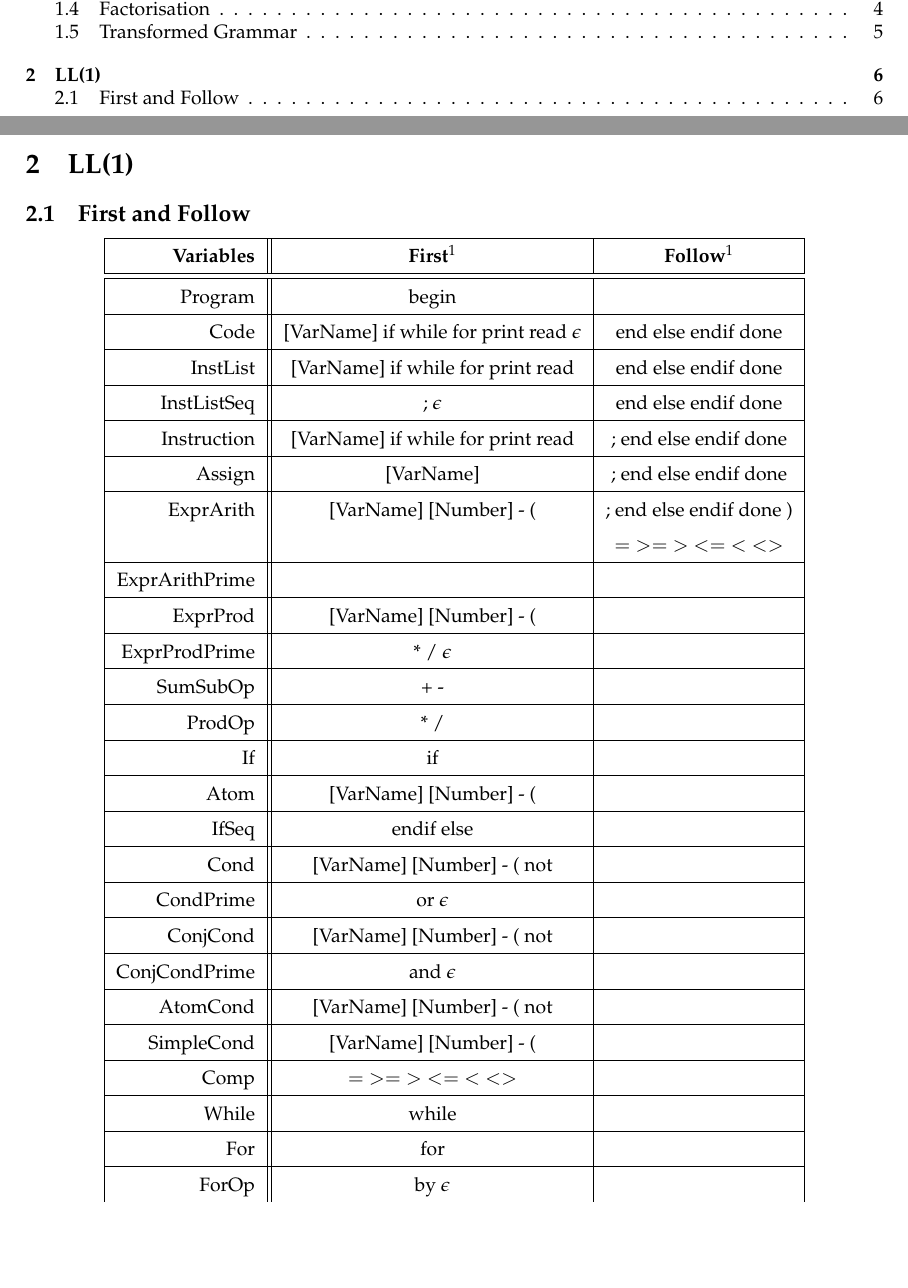
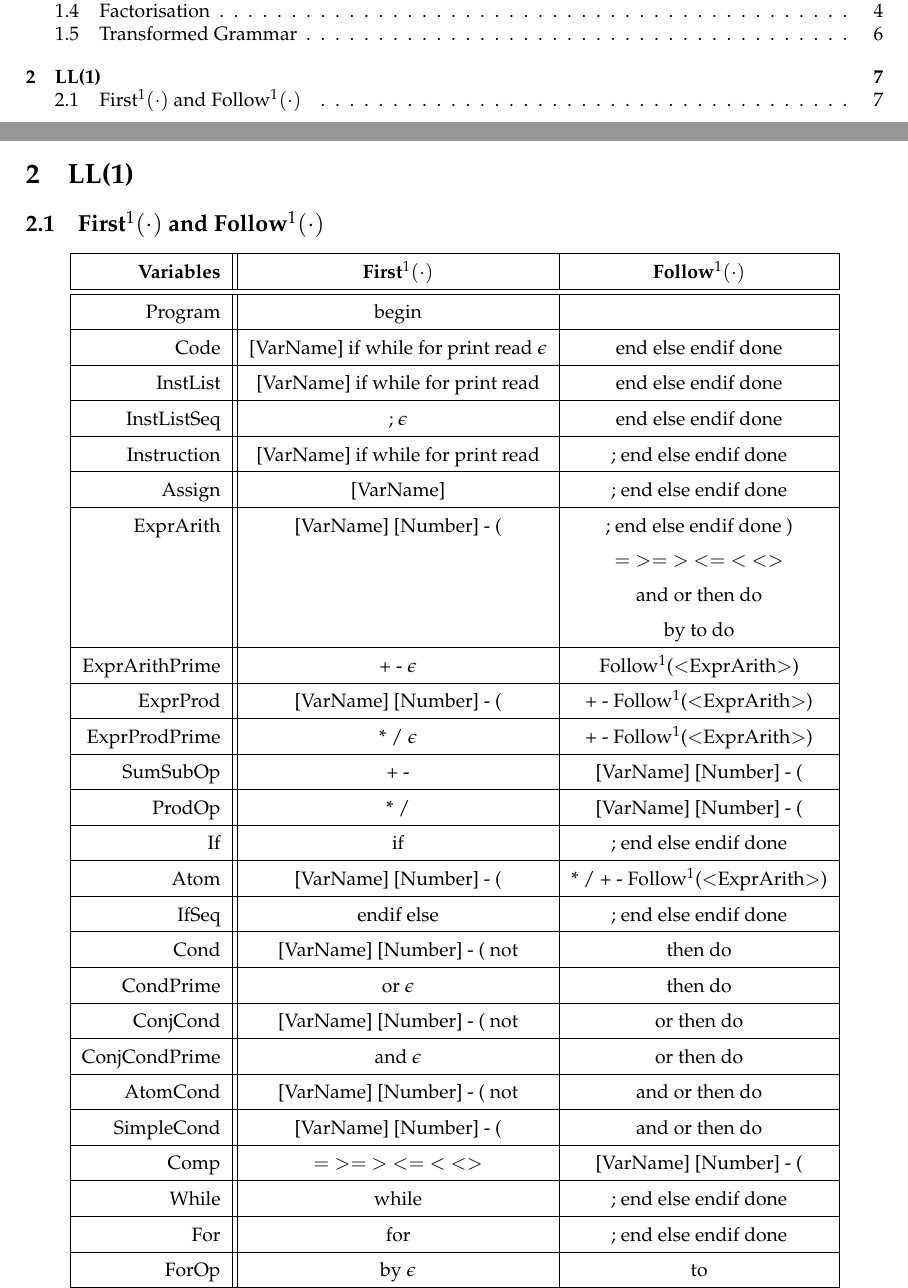
Before and after one commit to hqwisen/imp-compilo, a LaTeX document (doc/REPORT_PART2.tex): two parts of pages 2 and 7 of 7 before the commit and two parts of pages 2 and 8 of 8 after it, joined at a grey line, cut so that both start at the same text, the shorter picture padded with empty space. Compiled offline with pdfLaTeX.

Commit message:
part2: first and follow (complete)

```diff
--- a/doc/REPORT_PART2.tex
+++ b/doc/REPORT_PART2.tex
@@ -20,6 +20,14 @@
 \usepackage{array}
 \usepackage{mathpazo}
 \usepackage{float}
+\usepackage{hyperref}
+\hypersetup{
+    colorlinks,
+    citecolor=black,
+    filecolor=black,
+    linkcolor=black,
+    urlcolor=black
+}
 
 
 % ------ HEADERS AND FOOTERS -----------
@@ -445,12 +453,13 @@ We have the following new rules:
 
 \section{LL(1)}
 
-\subsection{First and Follow}
+\subsection{First$^1(\cdot)$ and Follow$^1(\cdot)$}
 \begin{center}
     \renewcommand{\arraystretch}{1.5}
     \begin{tabular}{| r || c | c |}
         \hline
-        \textbf{Variables} & \textbf{First$^1$} & \textbf{Follow$^1$} \\
+        \textbf{Variables} & \textbf{First$^1(\cdot)$}
+        & \textbf{Follow$^1(\cdot)$} \\
         \hline
         \hline
         Program & begin & \\
@@ -473,41 +482,51 @@ We have the following new rules:
         ExprArith & [VarName] [Number] - ( &
         ; end else endif done ) \\
         & & $=$ $>=$ $>$ $<=$ $<$ $<>$ \\
+        & & and or then do \\
+        & &  by to do\\
         % & & or then do \\
         \hline
-        ExprArithPrime & & \\
+        ExprArithPrime & + - $\epsilon$ &
+        Follow$^1$($<$ExprArith$>$) \\
         \hline
-        ExprProd & [VarName] [Number] - ( & \\
+        ExprProd & [VarName] [Number] - ( &
+        + - Follow$^1$($<$ExprArith$>$) \\
         \hline
-        ExprProdPrime & * / $\epsilon$ & \\
+        ExprProdPrime & * / $\epsilon$ &
+        + - Follow$^1$($<$ExprArith$>$) \\
         \hline
-        SumSubOp & + - & \\
+        SumSubOp & + - & [VarName] [Number] - ( \\
         \hline
-        ProdOp & * / & \\
+        ProdOp & * / & [VarName] [Number] - ( \\
         \hline
-        If & if & \\
+        If & if & ; end else endif done \\
         \hline
-        Atom & [VarName] [Number] - ( & \\
+        Atom & [VarName] [Number] - ( &
+        * / + - Follow$^1$($<$ExprArith$>$) \\
         \hline
-        IfSeq & endif else & \\
+        IfSeq & endif else & ; end else endif done \\
         \hline
-        Cond & [VarName] [Number] - ( not & \\
+        Cond & [VarName] [Number] - ( not & then do \\
         \hline
-        CondPrime & or $\epsilon$ & \\
+        CondPrime & or $\epsilon$ & then do \\
         \hline
-        ConjCond & [VarName] [Number] - ( not & \\
+        ConjCond & [VarName] [Number] - ( not &
+        or then do  \\
         \hline
-        ConjCondPrime & and $\epsilon$ & \\
+        ConjCondPrime & and $\epsilon$ & or then do\\
         \hline
-        AtomCond & [VarName] [Number] - ( not & \\
+        AtomCond & [VarName] [Number] - ( not &
+        and or then do \\
         \hline
-        SimpleCond & [VarName] [Number] - ( & \\
+        SimpleCond & [VarName] [Number] - ( &
+        and or then do \\
         \hline
-        Comp & $=$ $>=$ $>$ $<=$ $<$ $<>$ & \\
+        Comp & $=$ $>=$ $>$ $<=$ $<$ $<>$ &
+        [VarName] [Number] - ( \\
         \hline
-        While & while & \\
+        While & while & ; end else endif done \\
         \hline
-        For & for & \\
+        For & for & ; end else endif done \\
         \hline
-        ForOp & by $\epsilon$ & \\
+        ForOp & by $\epsilon$ & to \\
         \hline
```
Also changed, not shown: doc/REPORT_PART2.pdf, doc/REPORT_PART2.tex (4 more changed lines).
